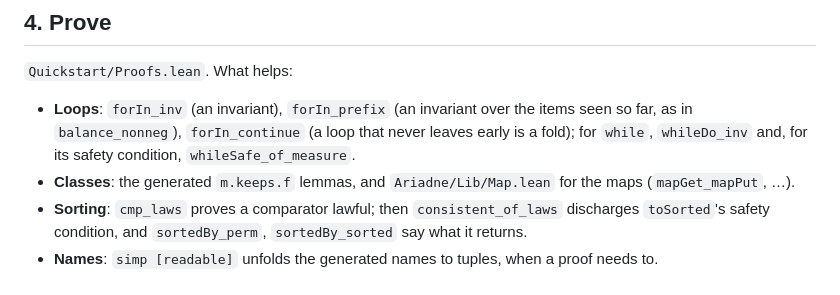
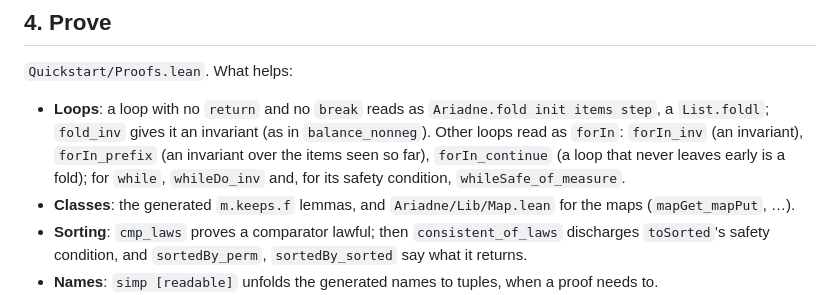
Before and after one commit to nathsou/ariadne, a Markdown page: docs/GUIDE.md, the part around the change. Rendered like a GitHub page.

```diff
--- a/docs/GUIDE.md
+++ b/docs/GUIDE.md
@@ -66,9 +66,11 @@ that directly, as `freeze_runs` does.
 
 `Quickstart/Proofs.lean`. What helps:
 
-- **Loops**: `forIn_inv` (an invariant), `forIn_prefix` (an invariant over the items seen so far, as in
-  `balance_nonneg`), `forIn_continue` (a loop that never leaves early is a fold); for `while`,
-  `whileDo_inv` and, for its safety condition, `whileSafe_of_measure`.
+- **Loops**: a loop with no `return` and no `break` reads as `Ariadne.fold init items step`, a
+  `List.foldl`; `fold_inv` gives it an invariant (as in `balance_nonneg`). Other loops read as `forIn`:
+  `forIn_inv` (an invariant), `forIn_prefix` (an invariant over the items seen so far), `forIn_continue`
+  (a loop that never leaves early is a fold); for `while`, `whileDo_inv` and, for its safety condition,
+  `whileSafe_of_measure`.
 - **Classes**: the generated `m.keeps.f` lemmas, and `Ariadne/Lib/Map.lean` for the maps
   (`mapGet_mapPut`, …).
 - **Sorting**: `cmp_laws` proves a comparator lawful; then `consistent_of_laws` discharges `toSorted`'s
```
Also changed, not shown: CHANGELOG.md (+23 -3 lines), docs/DESIGN.md (+17 -5 lines).
